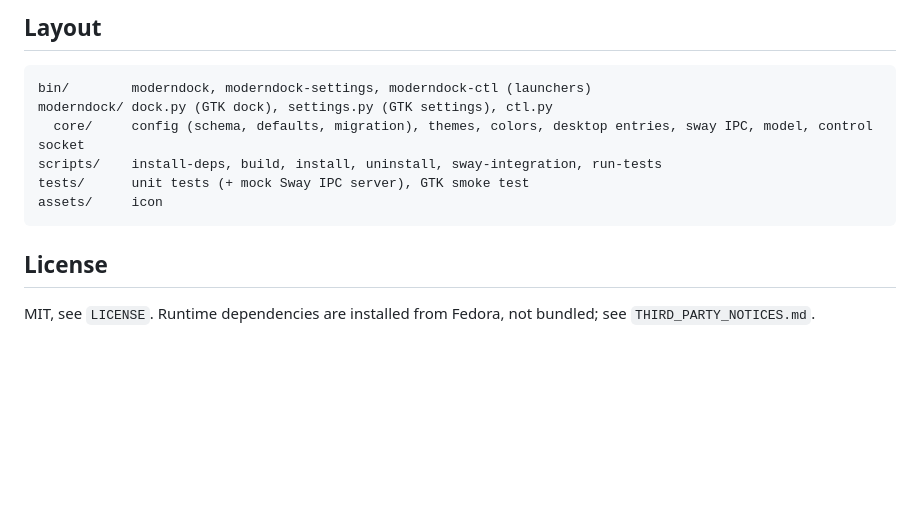
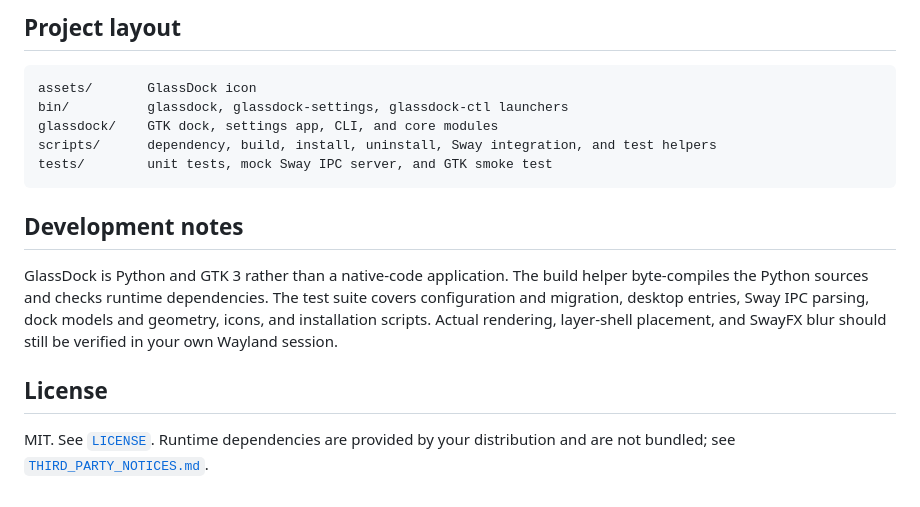
Before and after one commit to Mandrusian/GlassDock, a Markdown page: README.md, the part around one of its changes. Drawn GitHub-style; blank space fills up the shorter version.

````diff
--- a/README.md
+++ b/README.md
@@ -111,15 +156,18 @@ rm -rf ~/ModernDock                          # the program folder itself is neve
 
-## Layout
+## Project layout
 
+```text
+assets/       GlassDock icon
+bin/          glassdock, glassdock-settings, glassdock-ctl launchers
+glassdock/    GTK dock, settings app, CLI, and core modules
+scripts/      dependency, build, install, uninstall, Sway integration, and test helpers
+tests/        unit tests, mock Sway IPC server, and GTK smoke test
 ```
-bin/        moderndock, moderndock-settings, moderndock-ctl (launchers)
-moderndock/ dock.py (GTK dock), settings.py (GTK settings), ctl.py
-  core/     config (schema, defaults, migration), themes, colors, desktop entries, sway IPC, model, control socket
-scripts/    install-deps, build, install, uninstall, sway-integration, run-tests
-tests/      unit tests (+ mock Sway IPC server), GTK smoke test
-assets/     icon
-```
+
+## Development notes
+
+GlassDock is Python and GTK 3 rather than a native-code application. The build helper byte-compiles the Python sources and checks runtime dependencies. The test suite covers configuration and migration, desktop entries, Sway IPC parsing, dock models and geometry, icons, and installation scripts. Actual rendering, layer-shell placement, and SwayFX blur should still be verified in your own Wayland session.
 
 ## License
 
-MIT, see `LICENSE`. Runtime dependencies are installed from Fedora, not bundled; see `THIRD_PARTY_NOTICES.md`.
+MIT. See [`LICENSE`](LICENSE). Runtime dependencies are provided by your distribution and are not bundled; see [`THIRD_PARTY_NOTICES.md`](THIRD_PARTY_NOTICES.md).
````
Also changed, not shown: other parts of README.md (+118 -73 lines).
